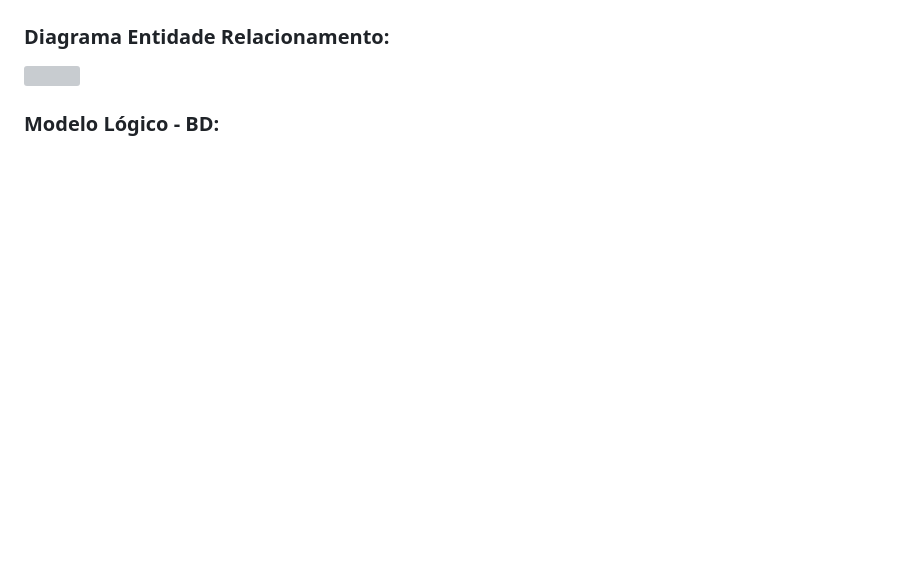
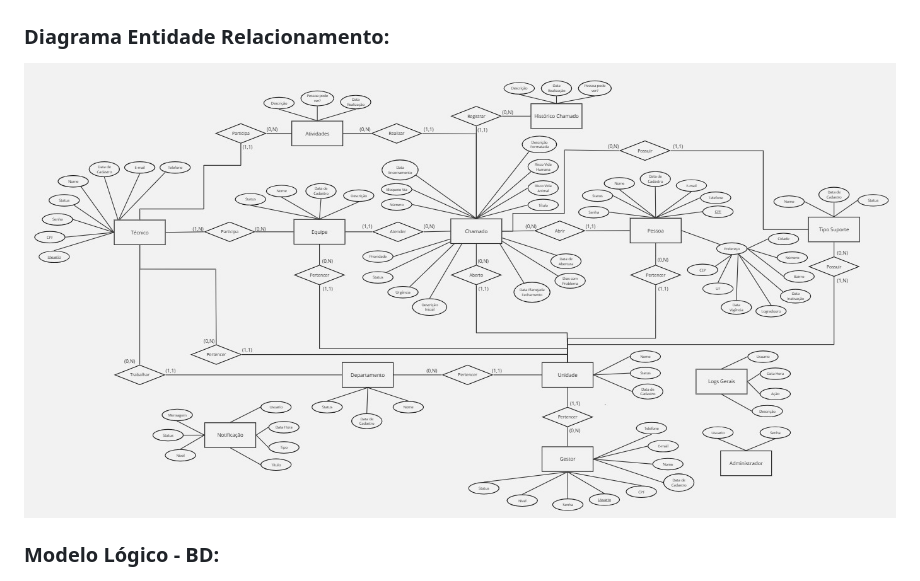
Before and after one commit to FatecFranca/DSM-G03-PI6-2026-2, a Markdown page: README.md, the part around the change. Drawn GitHub-style; blank space fills up the shorter version; grey boxes are pictures that could not be loaded.

Commit message:
README | Correção nome imagem DER

```diff
--- a/README.md
+++ b/README.md
@@ -52,7 +52,7 @@ O gerenciamento Web apresenta as seguintes telas e funcionalidades:
 <img src="/PRINTS/fluxo-chamados.jpg">
 
 ### Diagrama Entidade Relacionamento:
-<img src="/PRINTS/der-bd.png">
+<img src="/PRINTS/der-bd.jpg">
 
 ### Modelo Lógico - BD:
 <img src="/PRINTS/modelo-logico.png">
```
